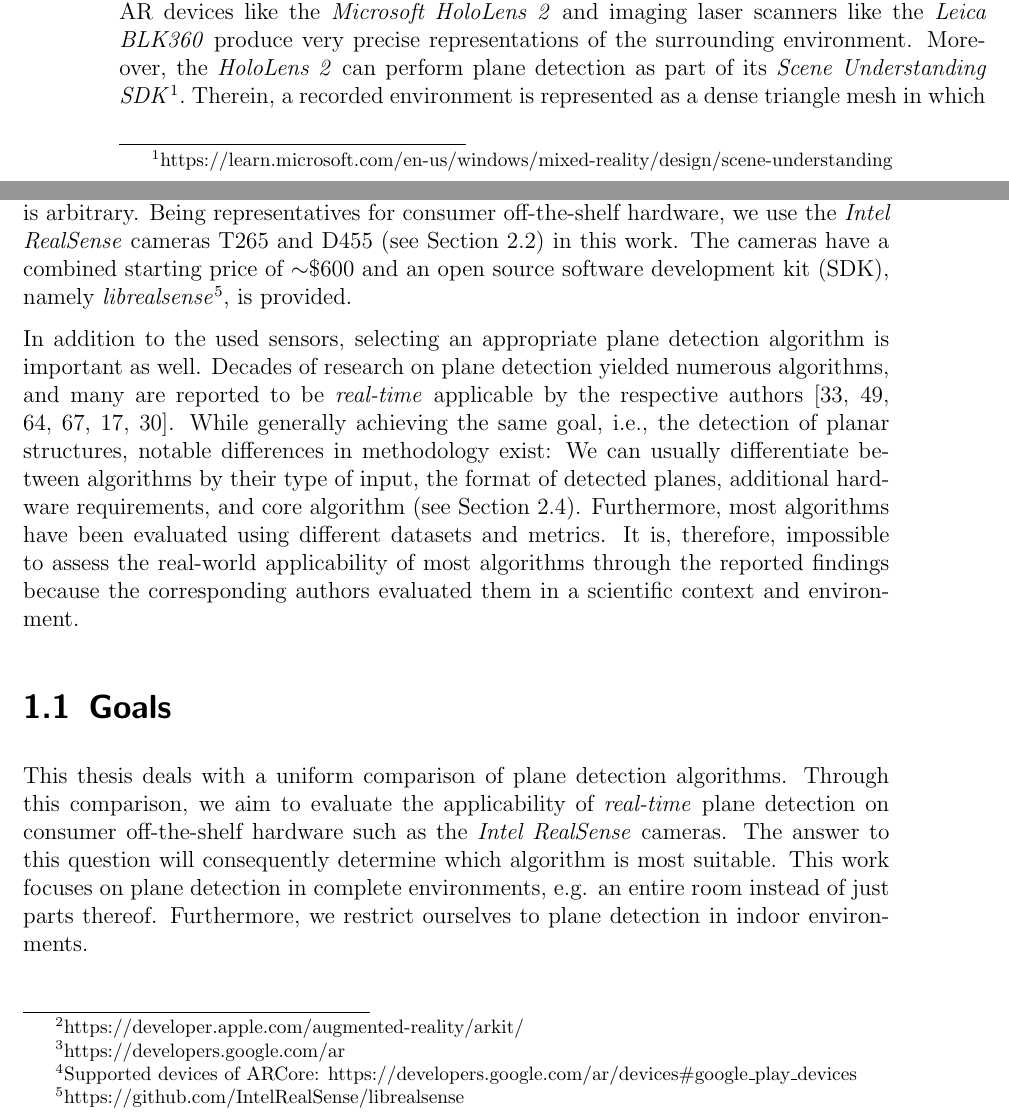
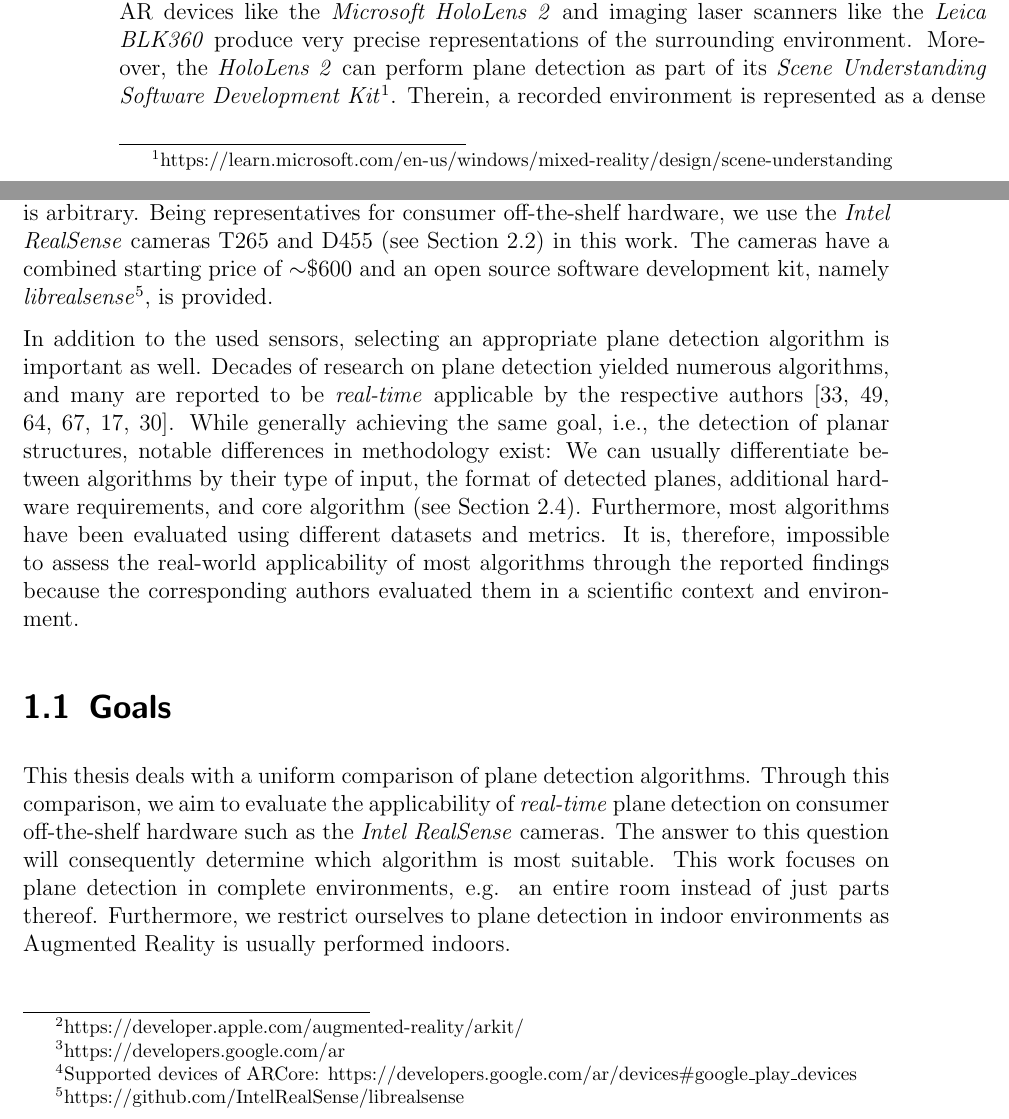
Before and after one commit to rocketman123456/Comparison-of-Real-Time-Plane-Detection-Algorithms, a LaTeX thesis (Document/main.tex, which reads Document/Introduction.tex): two parts of pages 14 and 15 of 92, joined at a grey line, cut so that both start at the same text. Compiled offline with pdfLaTeX.

Commit message:
roll back a little

```diff
--- a/Document/Introduction.tex
+++ b/Document/Introduction.tex
@@ -22,11 +22,11 @@ Real-time plane detection is already possible, though expensive hardware is ofte
 with its precision and included functionality.
 For instance, AR devices like the \textit{Microsoft HoloLens 2} and imaging laser scanners like the \textit{Leica BLK360} produce very precise representations of the surrounding environment.
-Moreover, the \textit{HoloLens 2} can perform plane detection as part of its \textit{Scene Understanding SDK}\footnote{\href{https://learn.microsoft.com/en-us/windows/mixed-reality/design/scene-understanding}{https://learn.microsoft.com/en-us/windows/mixed-reality/design/scene-understanding}}. Therein, a recorded environment is represented as a dense triangle mesh in which planes are detected and subsequently assigned a plane category, e.g., walls, ceilings, and floors.
+Moreover, the \textit{HoloLens 2} can perform plane detection as part of its \textit{Scene Understanding Software Development Kit}\footnote{\href{https://learn.microsoft.com/en-us/windows/mixed-reality/design/scene-understanding}{https://learn.microsoft.com/en-us/windows/mixed-reality/design/scene-understanding}}. Therein, a recorded environment is represented as a dense triangle mesh in which planes are detected and subsequently assigned a plane category, e.g., walls, ceilings, and floors.
 Nevertheless, the affordability of the \textit{BLK360} is questionable with a starting price of ${\sim}\$19.000$. While the starting price of the \textit{HoloLens 2} may be affordable at ${\sim}\$3.500$, due to the software being closed source, we still consider the \textit{HoloLens 2} non-practical.
 
 Through this lack of affordability and practicability of high-end sensors, the usage of consumer off-the-shelf hardware is gaining interest.
 With AR development platforms like \textit{ARKit}\footnote{\href{https://developer.apple.com/augmented-reality/arkit/}{https://developer.apple.com/augmented-reality/arkit/}} or \textit{ARCore}\footnote{\href{https://developers.google.com/ar}{https://developers.google.com/ar}}, it is generally possible to perform AR \textit{plane detection} on mobile phones\footnote{\href{https://developers.google.com/ar/devices\#google\_play\_devices}{Supported devices of ARCore: https://developers.google.com/ar/devices\#google\_play\_devices}}. However, the choice of development environment and the used sensor is arbitrary.
-Being representatives for consumer off-the-shelf hardware, we use the \textit{Intel RealSense} cameras T265 and D455 (see Section~\ref{sec:bg-intel}) in this work. The cameras have a combined starting price of ${\sim}\$600$ and an open source software development kit (SDK), namely \textit{librealsense}\footnote{\href{https://github.com/IntelRealSense/librealsense}{https://github.com/IntelRealSense/librealsense}}, is provided.
+Being representatives for consumer off-the-shelf hardware, we use the \textit{Intel RealSense} cameras T265 and D455 (see Section~\ref{sec:bg-intel}) in this work. The cameras have a combined starting price of ${\sim}\$600$ and an open source software development kit, namely \textit{librealsense}\footnote{\href{https://github.com/IntelRealSense/librealsense}{https://github.com/IntelRealSense/librealsense}}, is provided.
 
 In addition to the used sensors, selecting an appropriate plane detection algorithm is important as well.
 Decades of research on plane detection yielded numerous algorithms, and many are reported to be \textit{real-time} applicable by the respective authors~\cite{LimbergerOliveira2015HT3D, Roychoudhury_Missura_Bennewitz_2021_new, Xu_Xie_Chen_Wang_2020, yoohyun,Feng_Taguchi_Kamat_2014, 7953305}.
@@ -38,7 +38,7 @@ It is, therefore, impossible to assess the real-world applicability of most algo
 This thesis deals with a uniform comparison of plane detection algorithms.
 Through this comparison, we aim to evaluate the applicability of \textit{real-time} plane detection on consumer off-the-shelf hardware such as the \textit{Intel RealSense} cameras. The answer to this question will consequently determine which algorithm is most suitable.
 This work focuses on plane detection in complete environments, e.g. an entire room instead of just parts thereof.
-Furthermore, we restrict ourselves to plane detection in indoor environments.
+Furthermore, we restrict ourselves to plane detection in indoor environments as Augmented Reality is usually performed indoors.
 
 \section{Structure}
 The following chapter presents the basics or background information necessary for this work.
```
Also changed, not shown: Document/Concept.tex (+1 -1 lines), Document/Evaluation.tex (+1 -1 lines), Document/Introduction.tex (2 more changed lines), 1 other file.
